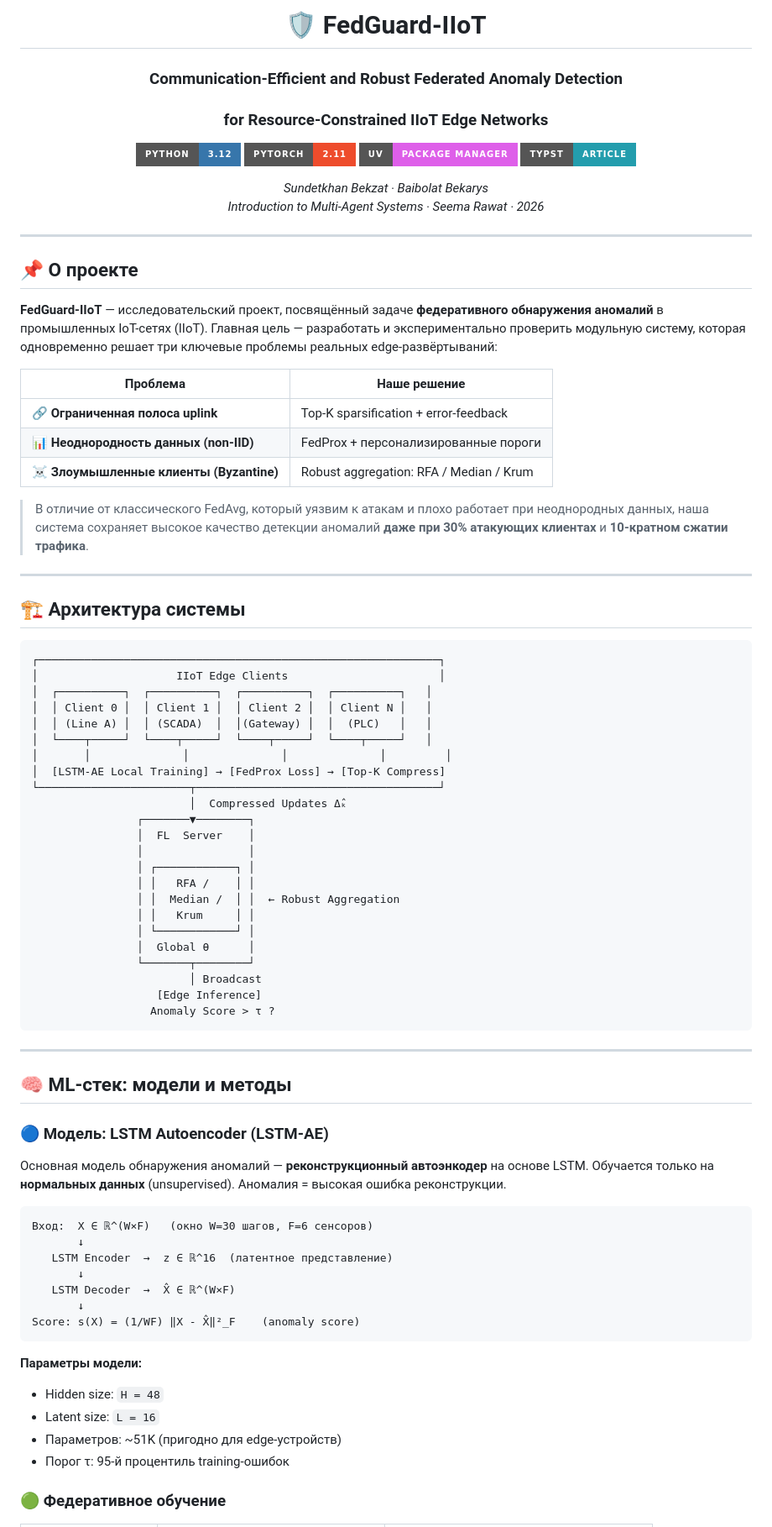
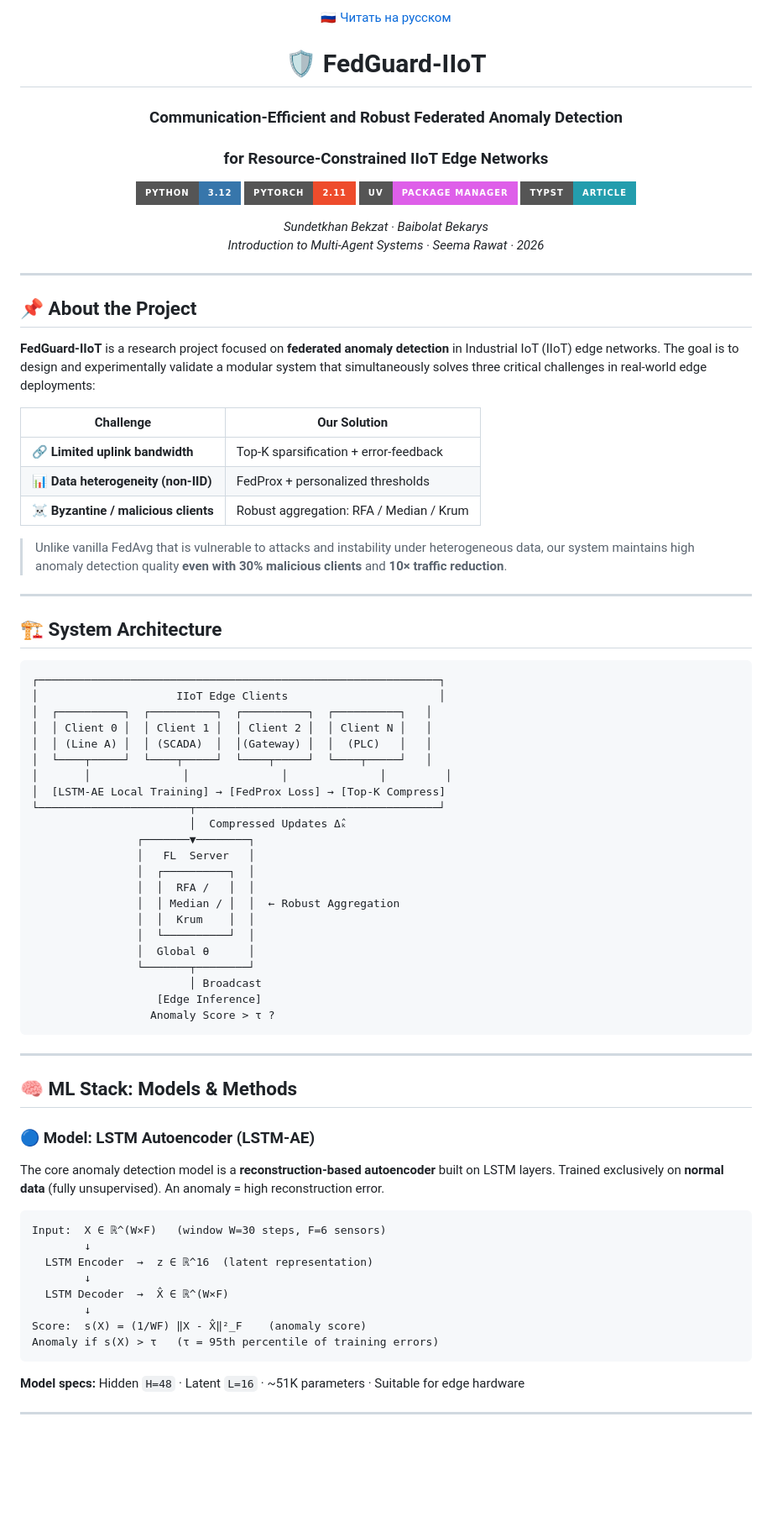
Before and after one commit to Bekzat158/multi-agent-system-assig, a Markdown page: README.md, the part around one of its changes. Shown at 84% size. GitHub-like rendering; badges without logos; blank space fills up the shorter version.

````diff
--- a/README.md
+++ b/README.md
@@ -1,4 +1,6 @@
 <div align="center">
+
+<a href="README.ru.md">🇷🇺 Читать на русском</a>
 
 # 🛡️ FedGuard-IIoT
 
@@ -17,21 +19,21 @@
 
 ---
 
-## 📌 О проекте
+## 📌 About the Project
 
-**FedGuard-IIoT** — исследовательский проект, посвящённый задаче **федеративного обнаружения аномалий** в промышленных IoT-сетях (IIoT). Главная цель — разработать и экспериментально проверить модульную систему, которая одновременно решает три ключевые проблемы реальных edge-развёртываний:
+**FedGuard-IIoT** is a research project focused on **federated anomaly detection** in Industrial IoT (IIoT) edge networks. The goal is to design and experimentally validate a modular system that simultaneously solves three critical challenges in real-world edge deployments:
 
-| Проблема | Наше решение |
-|----------|-------------|
-| 🔗 **Ограниченная полоса uplink** | Top-K sparsification + error-feedback |
-| 📊 **Неоднородность данных (non-IID)** | FedProx + персонализированные пороги |
-| ☠️ **Злоумышленные клиенты (Byzantine)** | Robust aggregation: RFA / Median / Krum |
+| Challenge | Our Solution |
+|-----------|-------------|
+| 🔗 **Limited uplink bandwidth** | Top-K sparsification + error-feedback |
+| 📊 **Data heterogeneity (non-IID)** | FedProx + personalized thresholds |
+| ☠️ **Byzantine / malicious clients** | Robust aggregation: RFA / Median / Krum |
 
-> В отличие от классического FedAvg, который уязвим к атакам и плохо работает при неоднородных данных, наша система сохраняет высокое качество детекции аномалий **даже при 30% атакующих клиентах** и **10-кратном сжатии трафика**.
+> Unlike vanilla FedAvg that is vulnerable to attacks and instability under heterogeneous data, our system maintains high anomaly detection quality **even with 30% malicious clients** and **10× traffic reduction**.
 
 ---
 
-## 🏗️ Архитектура системы
+## 🏗️ System Architecture
 
 ```
 ┌─────────────────────────────────────────────────────────────┐
@@ -45,13 +47,12 @@
 └───────────────────────┬─────────────────────────────────────┘
                         │  Compressed Updates Δ̂ₖ
                 ┌───────▼────────┐
-                │  FL  Server    │
-                │                │
-                │ ┌────────────┐ │
-                │ │   RFA /    │ │
-                │ │  Median /  │ │  ← Robust Aggregation
-                │ │   Krum     │ │
-                │ └────────────┘ │
+                │   FL  Server   │
+                │  ┌──────────┐  │
+                │  │  RFA /   │  │
+                │  │ Median / │  │  ← Robust Aggregation
+                │  │  Krum    │  │
+                │  └──────────┘  │
                 │  Global θ      │
                 └───────┬────────┘
                         │ Broadcast
@@ -61,27 +62,24 @@
 
 ---
 
-## 🧠 ML-стек: модели и методы
+## 🧠 ML Stack: Models & Methods
 
-### 🔵 Модель: LSTM Autoencoder (LSTM-AE)
+### 🔵 Model: LSTM Autoencoder (LSTM-AE)
 
-Основная модель обнаружения аномалий — **реконструкционный автоэнкодер** на основе LSTM. Обучается только на **нормальных данных** (unsupervised). Аномалия = высокая ошибка реконструкции.
+The core anomaly detection model is a **reconstruction-based autoencoder** built on LSTM layers. Trained exclusively on **normal data** (fully unsupervised). An anomaly = high reconstruction error.
 
 ```
-Вход:  X ∈ ℝ^(W×F)   (окно W=30 шагов, F=6 сенсоров)
-       ↓
-   LSTM Encoder  →  z ∈ ℝ^16  (латентное представление)
-       ↓
-   LSTM Decoder  →  X̂ ∈ ℝ^(W×F)
-       ↓
-Score: s(X) = (1/WF) ‖X - X̂‖²_F    (anomaly score)
+Input:  X ∈ ℝ^(W×F)   (window W=30 steps, F=6 sensors)
+        ↓
+  LSTM Encoder  →  z ∈ ℝ^16  (latent representation)
+        ↓
+  LSTM Decoder  →  X̂ ∈ ℝ^(W×F)
+        ↓
+Score:  s(X) = (1/WF) ‖X - X̂‖²_F    (anomaly score)
+Anomaly if s(X) > τ   (τ = 95th percentile of training errors)
 ```
 
-**Параметры модели:**
-- Hidden size: `H = 48`
-- Latent size: `L = 16`
-- Параметров: ~51K (пригодно для edge-устройств)
-- Порог τ: 95-й процентиль training-ошибок
+**Model specs:** Hidden `H=48` · Latent `L=16` · ~51K parameters · Suitable for edge hardware
 
-### 🟢 Федеративное обучение
+---
 
````
Also changed, not shown: other parts of README.md (+111 -117 lines), README.ru.md (added, +242 -0 lines).
